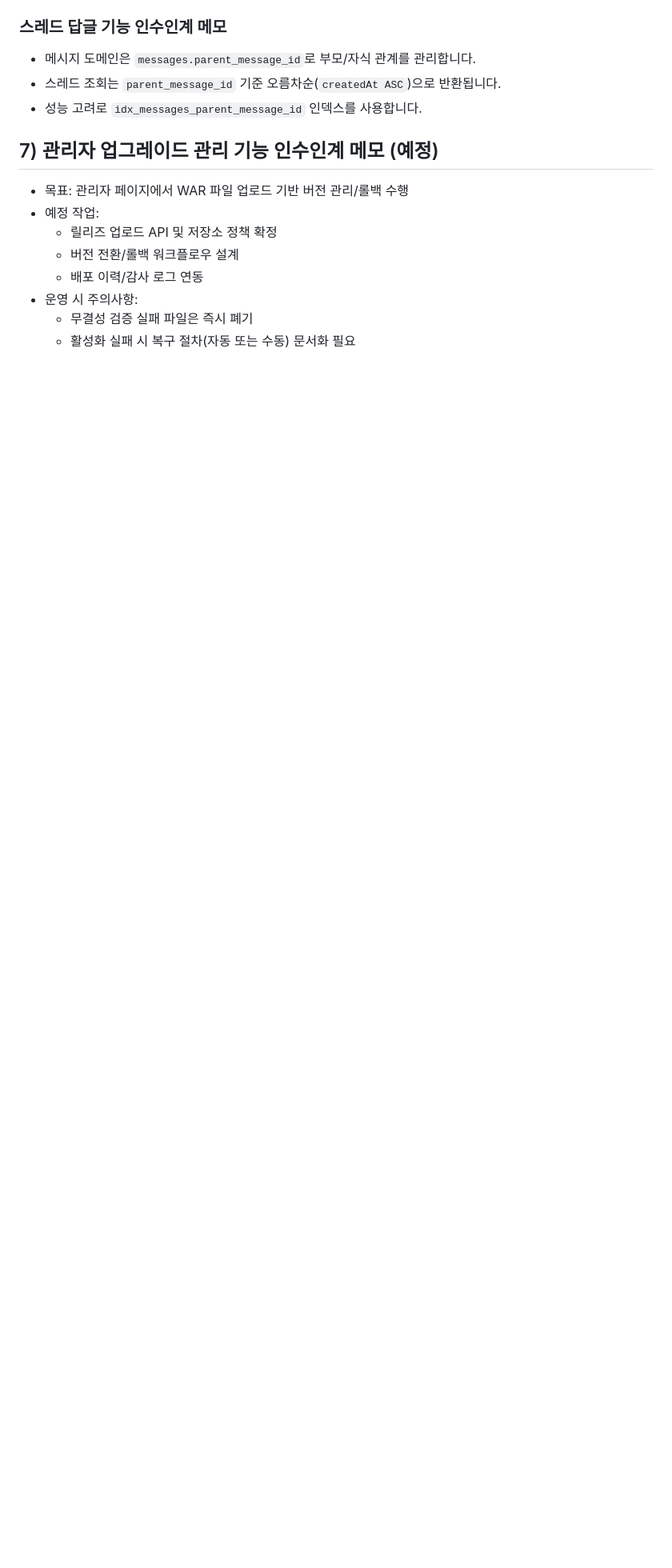
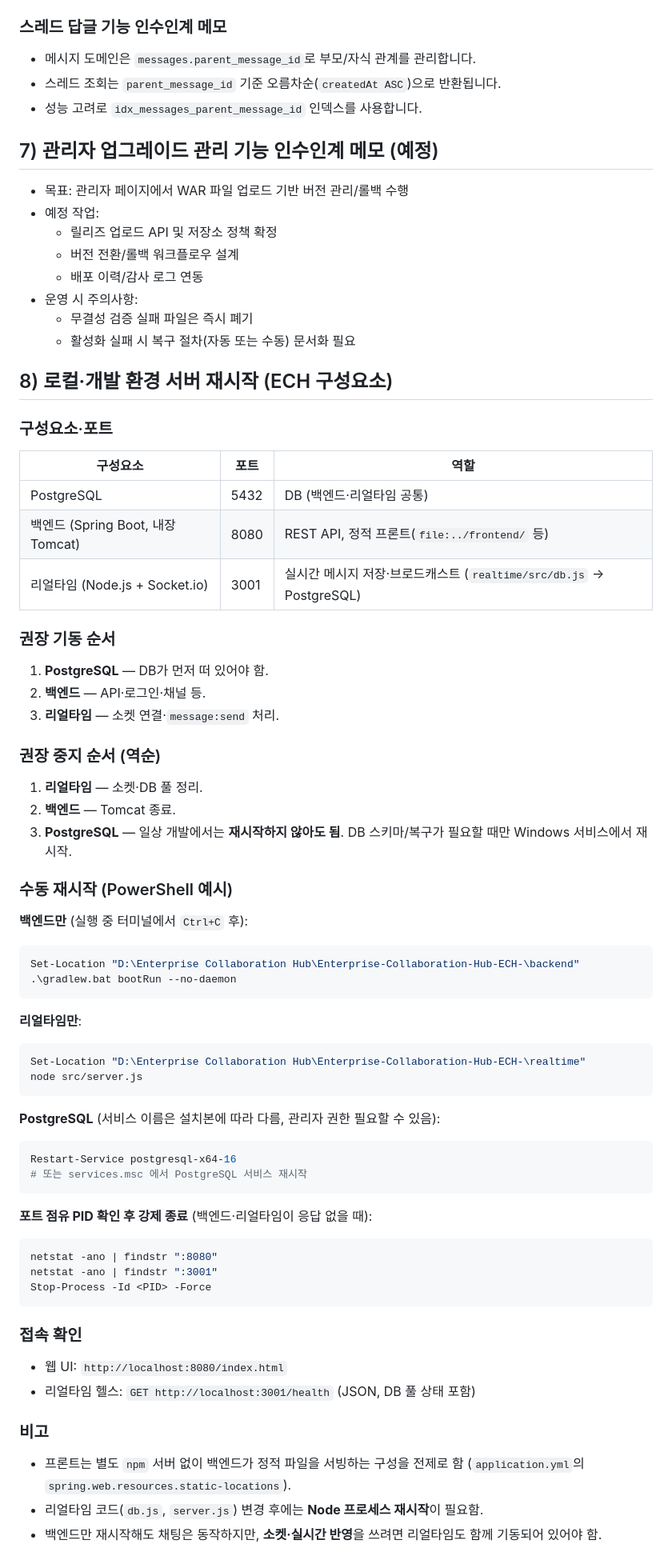
Before and after one commit to Jin-Ra-Men/Enterprise-Collaboration-Hub-ECH-, a Markdown page: docs/HANDOVER.md, the part around the change. Shown at 80% size. Drawn GitHub-style; blank space fills up the shorter version.

Commit message:
docs: HANDOVER.md에 서버 재시작 절 추가
- 구성요소·포트, 기동/중지 순서, PowerShell 예시, 접속 확인
- CHANGELOG 반영

````diff
--- a/docs/HANDOVER.md
+++ b/docs/HANDOVER.md
@@ -261,3 +261,62 @@
 - 운영 시 주의사항:
   - 무결성 검증 실패 파일은 즉시 폐기
   - 활성화 실패 시 복구 절차(자동 또는 수동) 문서화 필요
+
+## 8) 로컬·개발 환경 서버 재시작 (ECH 구성요소)
+
+### 구성요소·포트
+| 구성요소 | 포트 | 역할 |
+|----------|------|------|
+| PostgreSQL | 5432 | DB (백엔드·리얼타임 공통) |
+| 백엔드 (Spring Boot, 내장 Tomcat) | 8080 | REST API, 정적 프론트(`file:../frontend/` 등) |
+| 리얼타임 (Node.js + Socket.io) | 3001 | 실시간 메시지 저장·브로드캐스트 (`realtime/src/db.js` → PostgreSQL) |
+
+### 권장 기동 순서
+1. **PostgreSQL** — DB가 먼저 떠 있어야 함.
+2. **백엔드** — API·로그인·채널 등.
+3. **리얼타임** — 소켓 연결·`message:send` 처리.
+
+### 권장 중지 순서 (역순)
+1. **리얼타임** — 소켓·DB 풀 정리.
+2. **백엔드** — Tomcat 종료.
+3. **PostgreSQL** — 일상 개발에서는 **재시작하지 않아도 됨**. DB 스키마/복구가 필요할 때만 Windows 서비스에서 재시작.
+
+### 수동 재시작 (PowerShell 예시)
+
+**백엔드만** (실행 중 터미널에서 `Ctrl+C` 후):
+
+```powershell
+Set-Location "D:\Enterprise Collaboration Hub\Enterprise-Collaboration-Hub-ECH-\backend"
+.\gradlew.bat bootRun --no-daemon
+```
+
+**리얼타임만**:
+
+```powershell
+Set-Location "D:\Enterprise Collaboration Hub\Enterprise-Collaboration-Hub-ECH-\realtime"
+node src/server.js
+```
+
+**PostgreSQL** (서비스 이름은 설치본에 따라 다름, 관리자 권한 필요할 수 있음):
+
+```powershell
+Restart-Service postgresql-x64-16
+# 또는 services.msc 에서 PostgreSQL 서비스 재시작
+```
+
+**포트 점유 PID 확인 후 강제 종료** (백엔드·리얼타임이 응답 없을 때):
+
+```powershell
+netstat -ano | findstr ":8080"
+netstat -ano | findstr ":3001"
+Stop-Process -Id <PID> -Force
+```
+
+### 접속 확인
+- 웹 UI: `http://localhost:8080/index.html`
+- 리얼타임 헬스: `GET http://localhost:3001/health` (JSON, DB 풀 상태 포함)
+
+### 비고
+- 프론트는 별도 `npm` 서버 없이 백엔드가 정적 파일을 서빙하는 구성을 전제로 함 (`application.yml`의 `spring.web.resources.static-locations`).
+- 리얼타임 코드(`db.js`, `server.js`) 변경 후에는 **Node 프로세스 재시작**이 필요함.
+- 백엔드만 재시작해도 채팅은 동작하지만, **소켓·실시간 반영**을 쓰려면 리얼타임도 함께 기동되어 있어야 함.
````
Also changed, not shown: .cursor/rules/CHANGELOG.md (+5 -0 lines).
